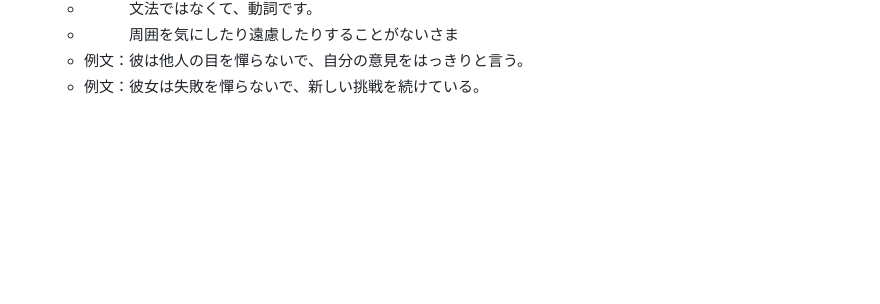
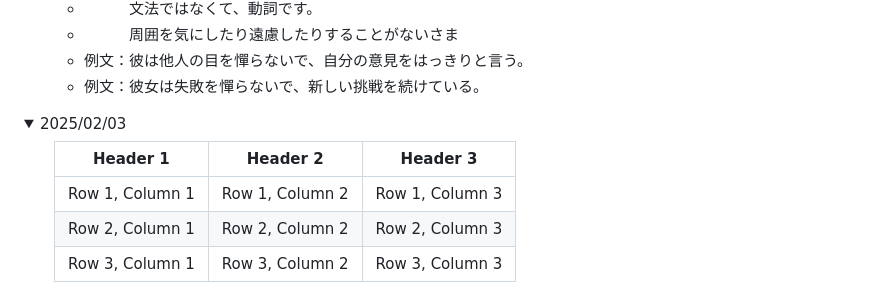
Before and after one commit to Zlxin0110/temp, a Markdown page: MondayJapanese.md, the part around the change. Drawn GitHub-style; folded sections open; blank space fills up the shorter version.

```diff
--- a/MondayJapanese.md
+++ b/MondayJapanese.md
@@ -106,3 +106,13 @@
     </ul>
   </li>
 </ul>  </details>
+
+<!-- ############### 2025/02/03 ############### -->
+<details> <summary>2025/02/03</summary>  <ul>
+
+| Header 1 | Header 2 | Header 3 |
+|----------|----------|----------|
+| Row 1, Column 1 | Row 1, Column 2 | Row 1, Column 3 |
+| Row 2, Column 1 | Row 2, Column 2 | Row 2, Column 3 |
+| Row 3, Column 1 | Row 3, Column 2 | Row 3, Column 3
+</ul>  </details>
```
